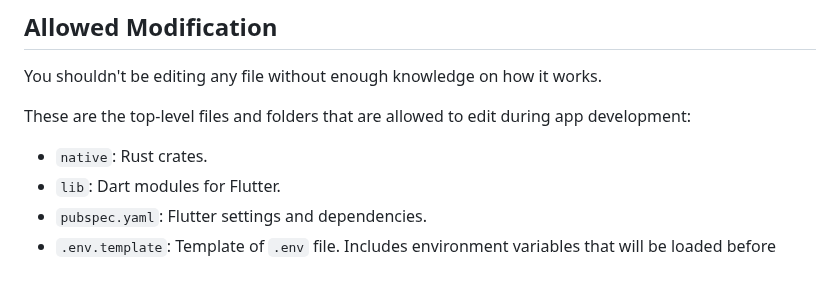
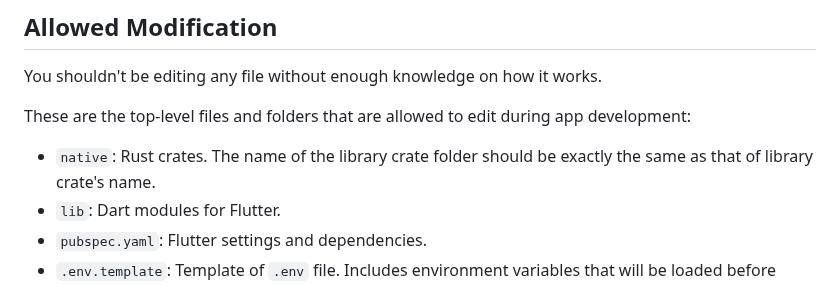
Before and after one commit to cunarist/transle, a Markdown page: README.md, the part around the change. Drawn GitHub-style.

Commit message:
Add guide about folder name of library crates

```diff
--- a/README.md
+++ b/README.md
@@ -126,7 +126,7 @@ You shouldn't be editing any file without enough knowledge on how it works.
 
 These are the top-level files and folders that are allowed to edit during app development:
 
-- `native`: Rust crates.
+- `native`: Rust crates. The name of the library crate folder should be exactly the same as that of library crate's name.
 - `lib`: Dart modules for Flutter.
 - `pubspec.yaml`: Flutter settings and dependencies.
 - `.env.template`: Template of `.env` file. Includes environment variables that will be loaded before compilation. This is useful when some dependency requires the location of external source files such as C++ libraries to be informed through an environment variable.
```
